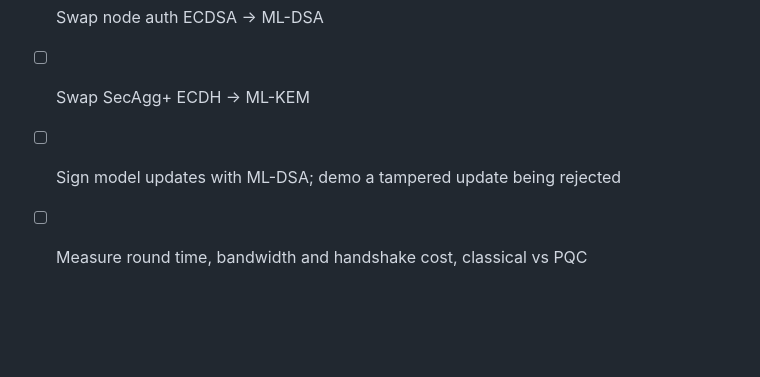
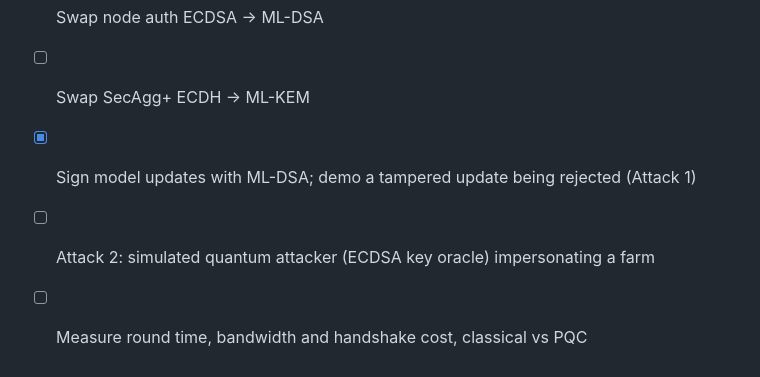
Before and after one commit to FrimpsManu/pqc-flower, a Markdown page: README.md, the part around one of its changes. Rendered like a GitHub page; blank space fills up the shorter version.

```diff
--- a/README.md
+++ b/README.md
@@ -74,5 +94,6 @@ scripts/stop_all.sh                  # stop leftover Flower processes if a run r
 - [ ] Decide the classical reference for TLS (pin an older grpcio for a true classical X25519 baseline?)
 - [ ] Swap node auth ECDSA → ML-DSA
 - [ ] Swap SecAgg+ ECDH → ML-KEM
-- [ ] Sign model updates with ML-DSA; demo a tampered update being rejected
+- [x] Sign model updates with ML-DSA; demo a tampered update being rejected (Attack 1)
+- [ ] Attack 2: simulated quantum attacker (ECDSA key oracle) impersonating a farm
 - [ ] Measure round time, bandwidth and handshake cost, classical vs PQC
```
Also changed, not shown: other parts of README.md (+21 -1 lines).
